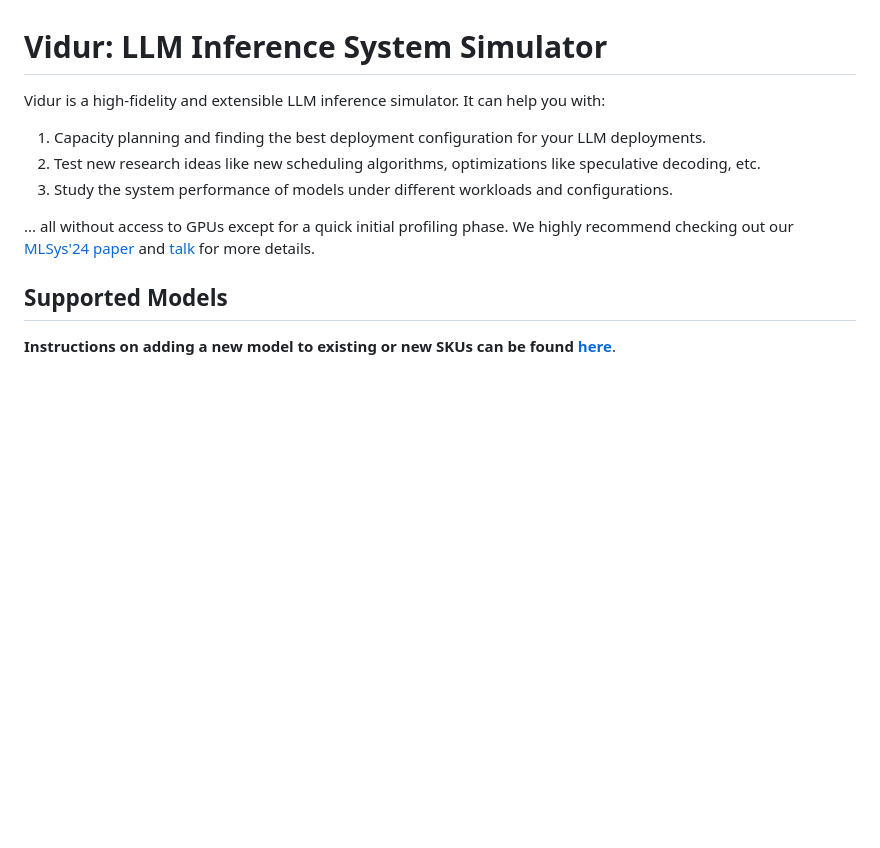
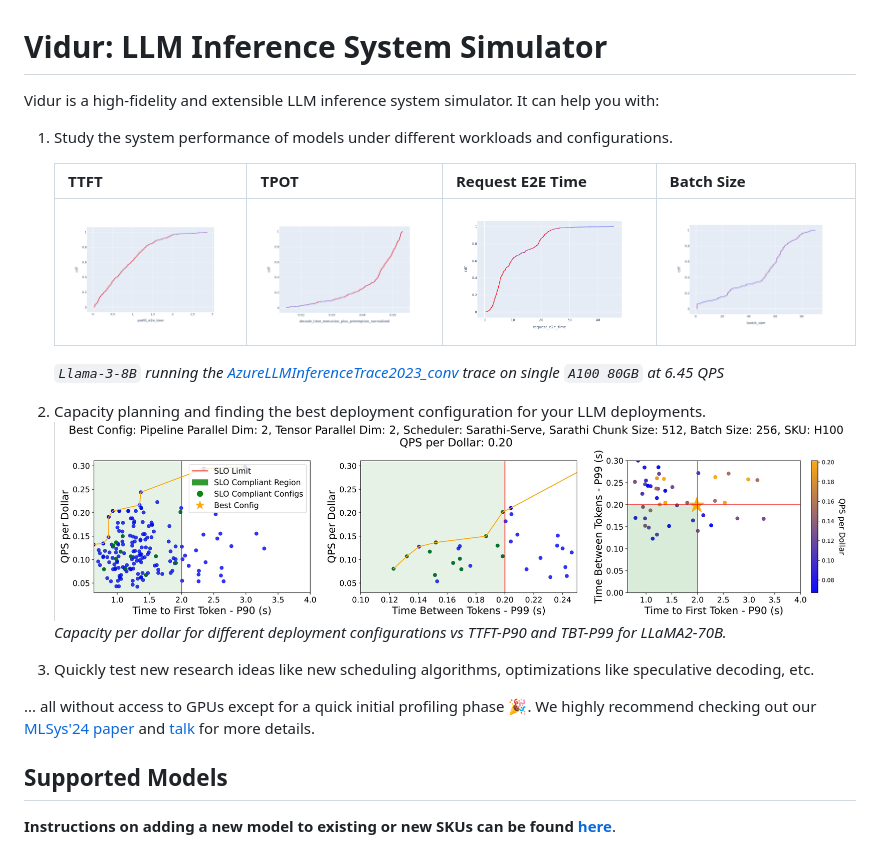
Before and after one commit to microsoft/vidur, a Markdown page: README.md, the part around one of its changes. GitHub-like rendering; pictures changed too: assets/llama70b_Chat1M_ttft_tbt_90_99_2.0_0.2.jpeg (added); blank space fills up the shorter version.

Commit message:
Bring perf images to the top

```diff
--- a/README.md
+++ b/README.md
@@ -1,12 +1,22 @@
 # Vidur: LLM Inference System Simulator
 
-Vidur is a high-fidelity and extensible LLM inference simulator. It can help you with:
+Vidur is a high-fidelity and extensible LLM inference system simulator. It can help you with:
+
+1. Study the system performance of models under different workloads and configurations.
+
+    | TTFT | TPOT | Request E2E Time | Batch Size |
+    | --- | --- | --- | --- |
+    | ![TTFT](./assets/prefill_e2e_time.png) | ![TPOT](./assets/decode_time_execution_plus_preemption_normalized.png) | ![Request E2E Time](./assets/request_e2e_time.png) | ![Batch Size](./assets/batch_size.png) |
+
+    *`Llama-3-8B` running the [AzureLLMInferenceTrace2023_conv](https://github.com/Azure/AzurePublicDataset/blob/master/data/AzureLLMInferenceTrace_conv.csv) trace on single `A100 80GB` at 6.45 QPS*
 
 1. Capacity planning and finding the best deployment configuration for your LLM deployments.
-2. Test new research ideas like new scheduling algorithms, optimizations like speculative decoding, etc.
-3. Study the system performance of models under different workloads and configurations.
+   ![Config Search](./assets/llama70b_Chat1M_ttft_tbt_90_99_2.0_0.2.jpeg)
+*Capacity per dollar for different deployment configurations vs TTFT-P90 and TBT-P99 for LLaMA2-70B.*
+1. Quickly test new research ideas like new scheduling algorithms, optimizations like speculative decoding, etc.
 
-... all without access to GPUs except for a quick initial profiling phase. We highly recommend checking out our [MLSys'24 paper](https://arxiv.org/abs/2405.05465) and [talk](https://mlsys.org/virtual/2024/poster/2667) for more details.
+... all without access to GPUs except for a quick initial profiling phase 🎉. We highly recommend checking out our [MLSys'24 paper](https://arxiv.org/abs/2405.05465) and [talk](https://mlsys.org/virtual/2024/poster/2667) for more details.
+
 
 ## Supported Models
 
```
Also changed, not shown: other parts of README.md (+2 -6 lines).
